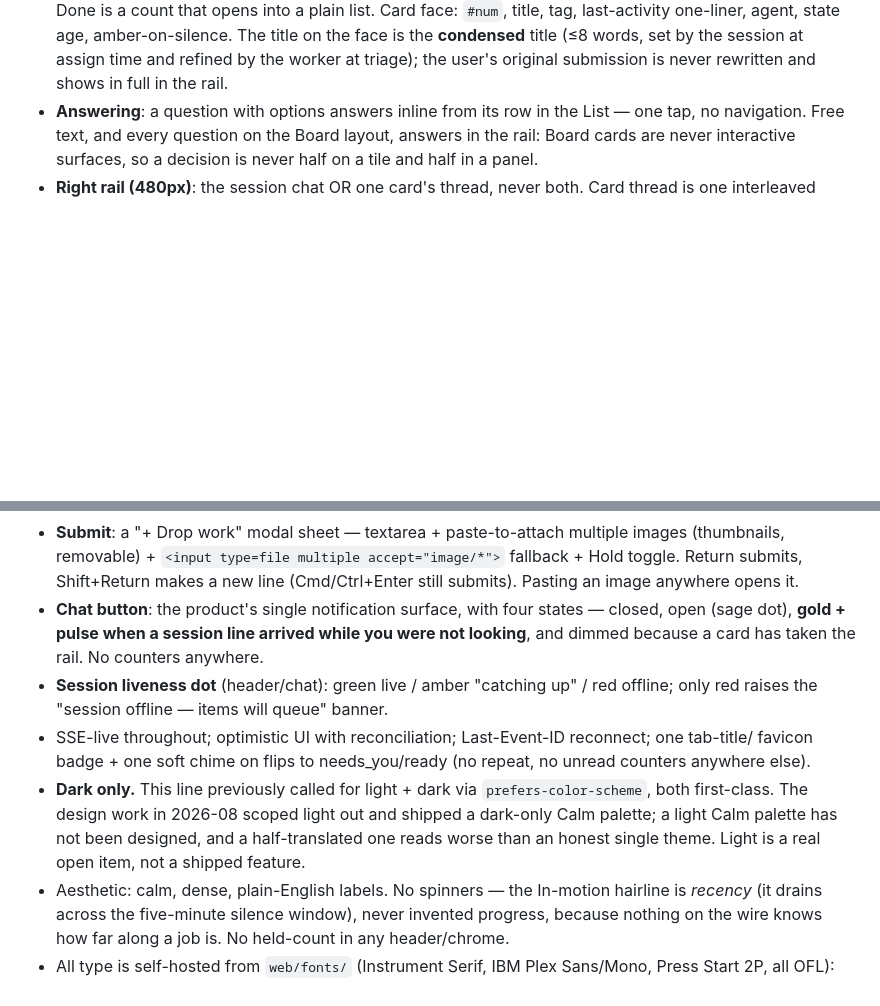
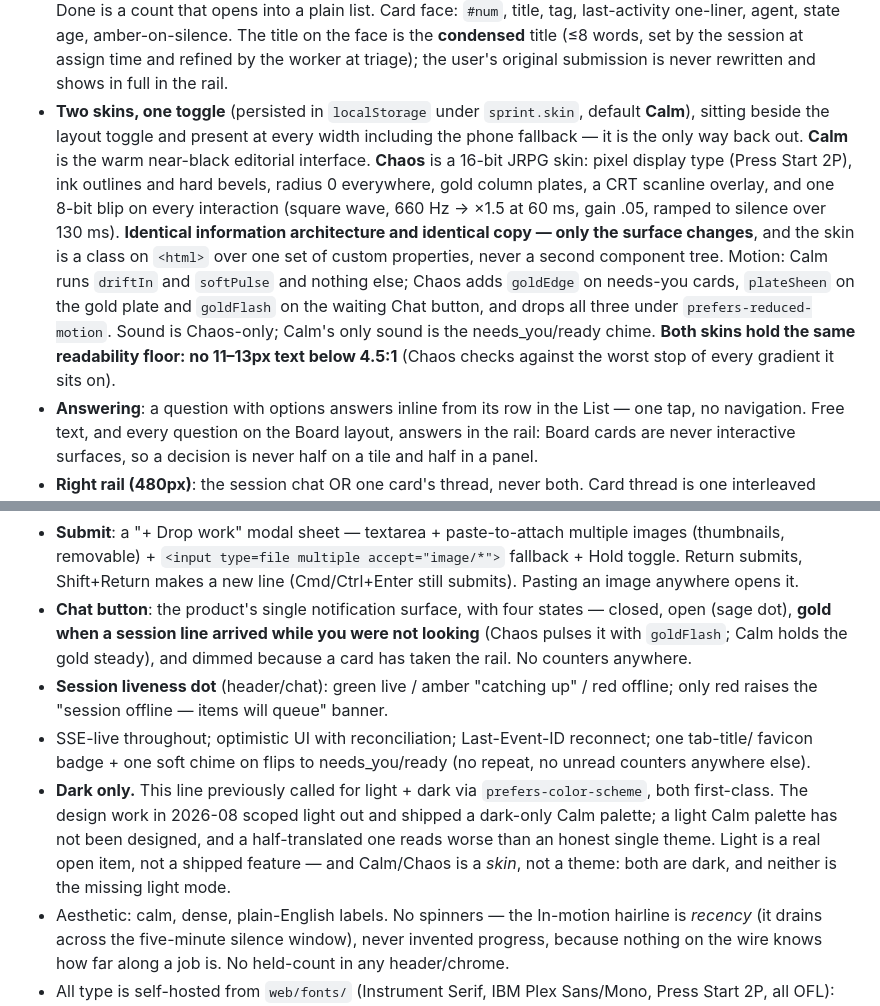
Before and after one commit to samhotchkiss/sprint, a Markdown page: SPEC.md, 2 parts joined by grey strips. GitHub-like rendering; blank space fills up the shorter version.

Commit message:
docs(spec): the Calm/Chaos skin toggle is part of the contract now

```diff
--- a/SPEC.md
+++ b/SPEC.md
@@ -283,6 +283,19 @@ your assigned worktree; one branch; never push to main; never touch other cards'
   The title on the face is the **condensed** title (≤8 words, set by the session at assign time and
   refined by the worker at triage); the user's original submission is never rewritten and shows in
   full in the rail.
+- **Two skins, one toggle** (persisted in `localStorage` under `sprint.skin`, default **Calm**),
+  sitting beside the layout toggle and present at every width including the phone fallback — it is
+  the only way back out. **Calm** is the warm near-black editorial interface. **Chaos** is a 16-bit
+  JRPG skin: pixel display type (Press Start 2P), ink outlines and hard bevels, radius 0 everywhere,
+  gold column plates, a CRT scanline overlay, and one 8-bit blip on every interaction (square wave,
+  660 Hz → ×1.5 at 60 ms, gain .05, ramped to silence over 130 ms). **Identical information
+  architecture and identical copy — only the surface changes**, and the skin is a class on `<html>`
+  over one set of custom properties, never a second component tree. Motion: Calm runs `driftIn` and
+  `softPulse` and nothing else; Chaos adds `goldEdge` on needs-you cards, `plateSheen` on the gold
+  plate and `goldFlash` on the waiting Chat button, and drops all three under
+  `prefers-reduced-motion`. Sound is Chaos-only; Calm's only sound is the needs_you/ready chime.
+  **Both skins hold the same readability floor: no 11–13px text below 4.5:1** (Chaos checks against
+  the worst stop of every gradient it sits on).
 - **Answering**: a question with options answers inline from its row in the List — one tap, no
   navigation. Free text, and every question on the Board layout, answers in the rail: Board cards
   are never interactive surfaces, so a decision is never half on a tile and half in a panel.
@@ -297,8 +310,9 @@ your assigned worktree; one branch; never push to main; never touch other cards'
   removable) + `<input type=file multiple accept="image/*">` fallback + Hold toggle. Return submits,
   Shift+Return makes a new line (Cmd/Ctrl+Enter still submits). Pasting an image anywhere opens it.
 - **Chat button**: the product's single notification surface, with four states — closed, open
-  (sage dot), **gold + pulse when a session line arrived while you were not looking**, and dimmed
-  because a card has taken the rail. No counters anywhere.
+  (sage dot), **gold when a session line arrived while you were not looking** (Chaos pulses it with
+  `goldFlash`; Calm holds the gold steady), and dimmed because a card has taken the rail. No
+  counters anywhere.
 - **Session liveness dot** (header/chat): green live / amber "catching up" / red offline; only red
   raises the "session offline — items will queue" banner.
 - SSE-live throughout; optimistic UI with reconciliation; Last-Event-ID reconnect; one tab-title/
@@ -307,7 +321,8 @@ your assigned worktree; one branch; never push to main; never touch other cards'
 - **Dark only.** This line previously called for light + dark via `prefers-color-scheme`, both
   first-class. The design work in 2026-08 scoped light out and shipped a dark-only Calm palette; a
   light Calm palette has not been designed, and a half-translated one reads worse than an honest
-  single theme. Light is a real open item, not a shipped feature.
+  single theme. Light is a real open item, not a shipped feature — and Calm/Chaos is a *skin*, not
+  a theme: both are dark, and neither is the missing light mode.
 - Aesthetic: calm, dense, plain-English labels. No spinners — the In-motion hairline is *recency*
   (it drains across the five-minute silence window), never invented progress, because nothing on
   the wire knows how far along a job is. No held-count in any header/chrome.
```
